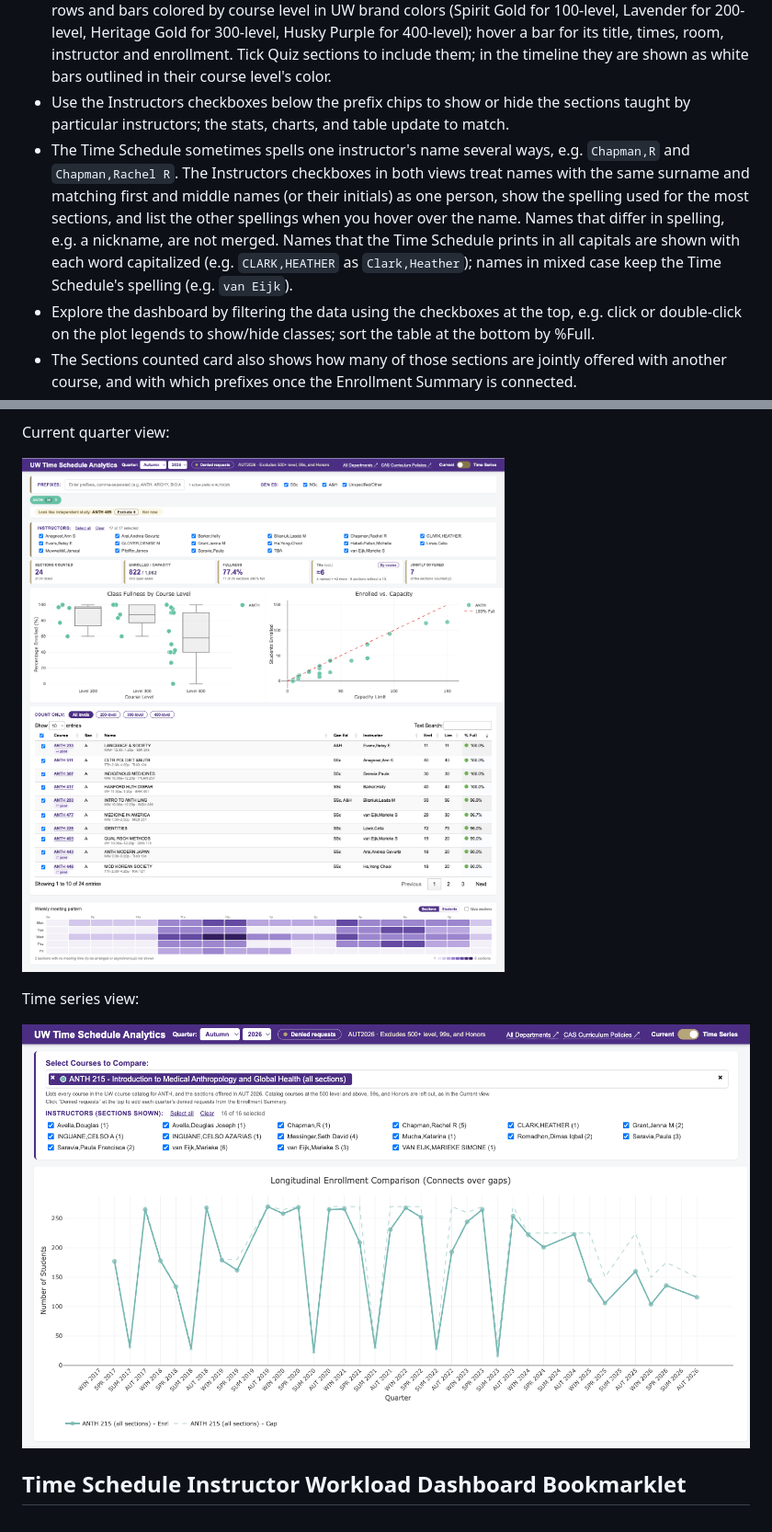
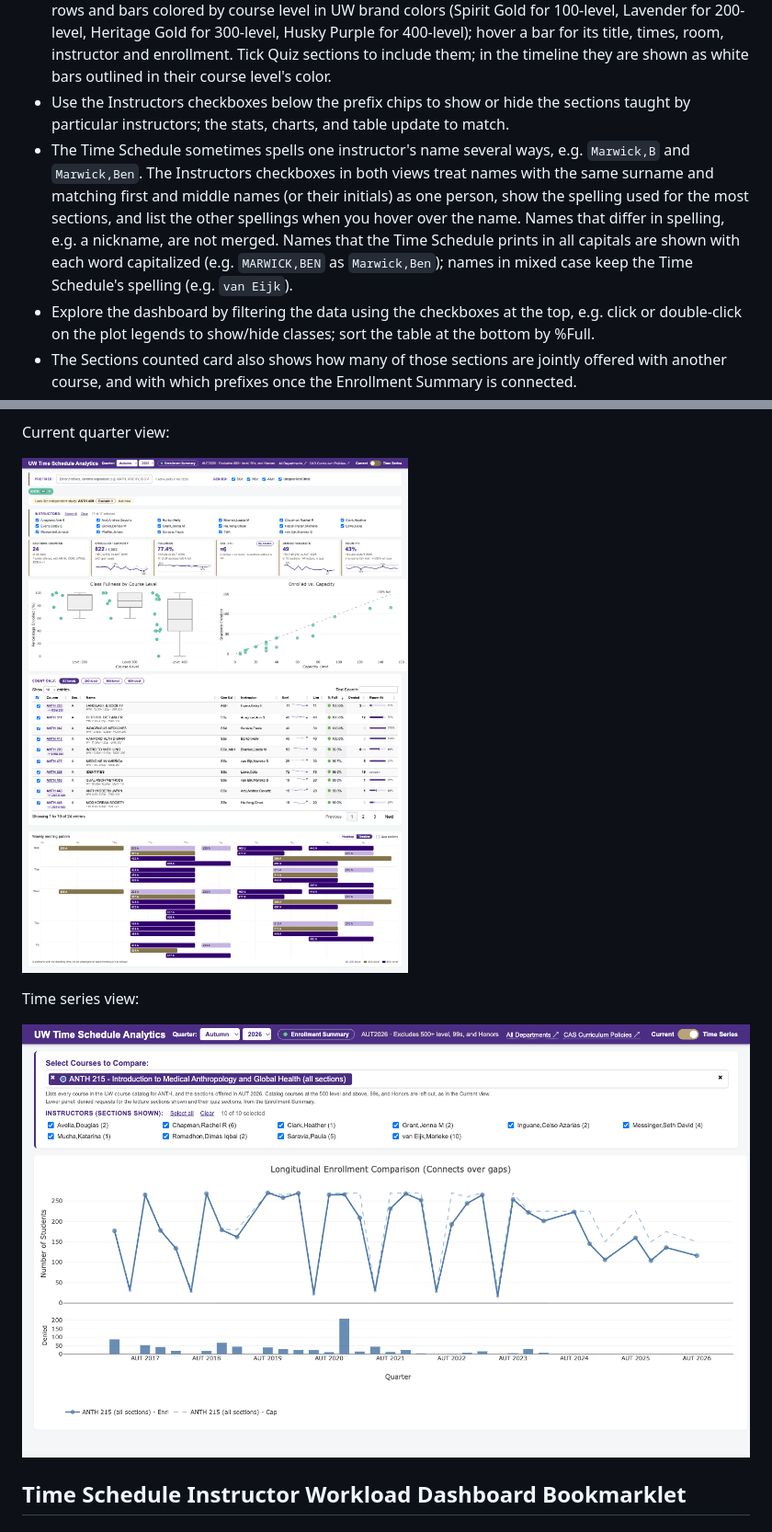
Before and after one commit to benmarwick/uw-anthro-web-helpers, a Markdown page: readme.md, 2 parts joined by grey strips. Shown: that part at 92% size. Drawn GitHub-style; pictures changed too: Time-Schedule-Viz-Time-Series.png, Time-Schedule-Viz.png.

```diff
--- a/readme.md
+++ b/readme.md
@@ -61,7 +61,7 @@ javascript:(function(){
 -   To add denied requests, room fit and joint-offering partners, click "Denied requests" at the top of the dashboard. The Enrollment Summary opens in a new tab; click the Time Schedule Viz bookmark in that tab once. The button then reads "Enrollment Summary" and the Denied and Room fit columns, the Denied requests and Room fit cards (with their line charts), the joint-offering partners in the Sections counted card, and the time series' denied panel fill in. Keep that tab open while you use the dashboard; closing it disconnects. The Enrollment Summary does not define "denied requests" (for example, whether a student who tries again is counted again), so read them as a relative signal of unmet demand.
 -   The Weekly meeting pattern heatmap shades each half hour of the week by the number of sections (or students) meeting then; hover a cell to list the sections. Click Timeline to see each section as a bar from its start to its end time instead, with sections that meet at the same time stacked in separate rows and bars colored by course level in UW brand colors (Spirit Gold for 100-level, Lavender for 200-level, Heritage Gold for 300-level, Husky Purple for 400-level); hover a bar for its title, times, room, instructor and enrollment. Tick Quiz sections to include them; in the timeline they are shown as white bars outlined in their course level's color.
 -   Use the Instructors checkboxes below the prefix chips to show or hide the sections taught by particular instructors; the stats, charts, and table update to match.
--   The Time Schedule sometimes spells one instructor's name several ways, e.g. `Chapman,R` and `Chapman,Rachel R`. The Instructors checkboxes in both views treat names with the same surname and matching first and middle names (or their initials) as one person, show the spelling used for the most sections, and list the other spellings when you hover over the name. Names that differ in spelling, e.g. a nickname, are not merged. Names that the Time Schedule prints in all capitals are shown with each word capitalized (e.g. `CLARK,HEATHER` as `Clark,Heather`); names in mixed case keep the Time Schedule's spelling (e.g. `van Eijk`).
+-   The Time Schedule sometimes spells one instructor's name several ways, e.g. `Marwick,B` and `Marwick,Ben`. The Instructors checkboxes in both views treat names with the same surname and matching first and middle names (or their initials) as one person, show the spelling used for the most sections, and list the other spellings when you hover over the name. Names that differ in spelling, e.g. a nickname, are not merged. Names that the Time Schedule prints in all capitals are shown with each word capitalized (e.g. `MARWICK,BEN` as `Marwick,Ben`); names in mixed case keep the Time Schedule's spelling (e.g. `van Eijk`).
 -   Explore the dashboard by filtering the data using the checkboxes at the top, e.g. click or double-click on the plot legends to show/hide classes; sort the table at the bottom by %Full.
 -   The Sections counted card also shows how many of those sections are jointly offered with another course, and with which prefixes once the Enrollment Summary is connected.
 -   The Enrolled / capacity, Fullness, Denied requests and Room fit cards include a small line chart of the Autumn, Winter and Spring quarters of the last five years (Summer quarters are left out), ending at the selected quarter, with the highest and lowest values labelled; hover the line to see each quarter's numbers. In the Enrolled / capacity card the solid line is students enrolled and the dashed line is capacity. The Fullness and Room fit charts use a fixed 0–100% scale with grey lines at 0% and 100%. Past quarters count the same prefixes, Gen Ed filter, excluded courses and course levels as the cards; sections you unchecked and instructors you hid apply only to the selected quarter. The Denied requests and Room fit charts need the Enrollment Summary connected. On narrow cards (for example, with all six cards showing) the charts sit below the numbers, across the full width of the card, instead of beside them. Under each of these numbers, a small line gives the change from the same quarter last year (e.g. "−39 (−4.5%) vs AUT 2025"; percentages change in percentage points).
```
Also changed, not shown: other parts of readme.md (+2 -2 lines), Time-Schedule-Workload.png.
